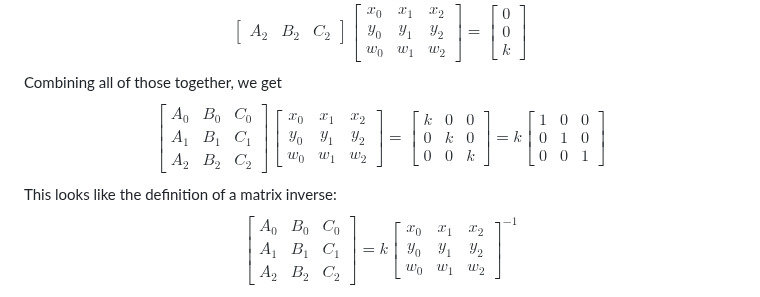
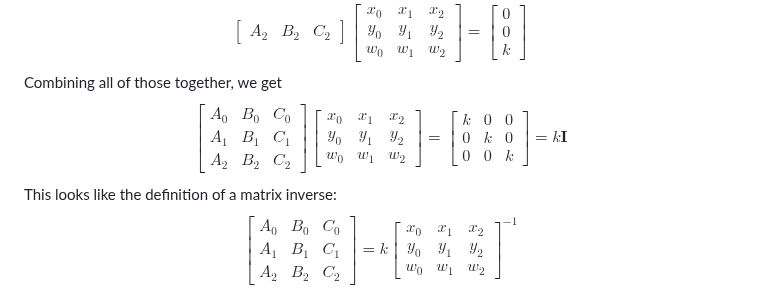
Before and after one commit to tychonievich/graphics, a Markdown page: md/text/psc.md, the part around the change. Drawn GitHub-style.

Commit message:
autocommit

```diff
--- a/md/text/psc.md
+++ b/md/text/psc.md
@@ -108,7 +108,7 @@ $$
 =
 \begin{bmatrix}k&0&0\\0&k&0\\0&0&k\end{bmatrix}
 =
-k \begin{bmatrix}1&0&0\\0&1&0\\0&0&1\end{bmatrix}
+k \mathbf{I}
 $$
 This looks like the definition of a matrix inverse:
 $$
```
